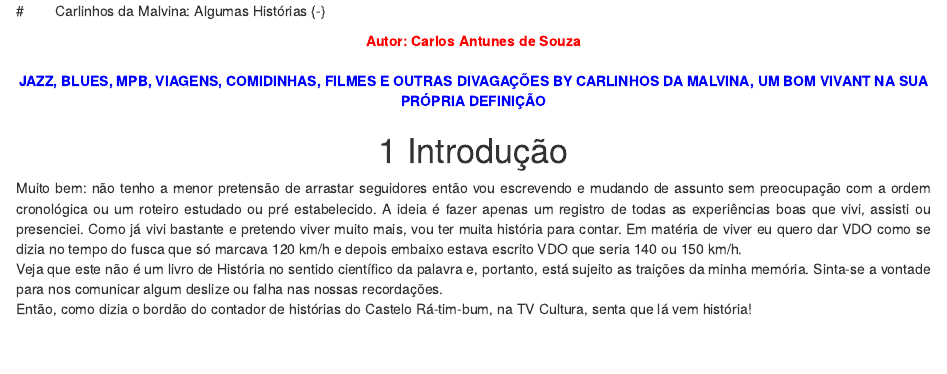
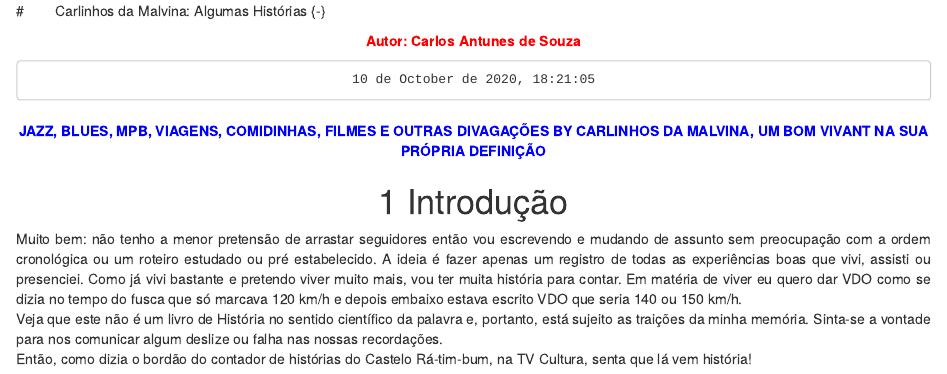
Before and after one commit to SaltoDePirapora/DonaMalvina, an R Markdown document (index.Rmd): the page in a window 1100 px wide, from its top. Rendered offline with R 4.5, knitr and Pandoc, with nearby package versions; drawn as R Markdown's standard HTML page in place of the format the file asks for.

Commit message:
Ver20201010

````diff
--- a/index.Rmd
+++ b/index.Rmd
@@ -1,8 +1,5 @@
 ---
 lang: pt-BR
-
-#title: "Carlinhos da Malvina: Algumas Histórias"
-
 date: '`r format(Sys.time(), "%d de %B de %Y, %X")`'
 summary_depth: 5
 summary_float:
@@ -25,7 +22,9 @@ description: "JAZZ, BLUES, MPB, VIAGENS, COMIDINHAS, FILMES E OUTRAS DIVAGAÇÕE
 
 <center>
 <span style="color:red">**Autor: Carlos Antunes de Souza**
-
+```
+`r format(Sys.time(), "%d de %B de %Y, %X")`
+```
 ##  {-}
 <center>
 <span style="color:blue">**JAZZ, BLUES, MPB, VIAGENS, COMIDINHAS, FILMES E OUTRAS DIVAGAÇÕES BY CARLINHOS DA MALVINA, UM BOM VIVANT NA SUA PRÓPRIA DEFINIÇÃO**
````
Also changed, not shown: docs/index.md, docs/search_index.json, 1 other file.
